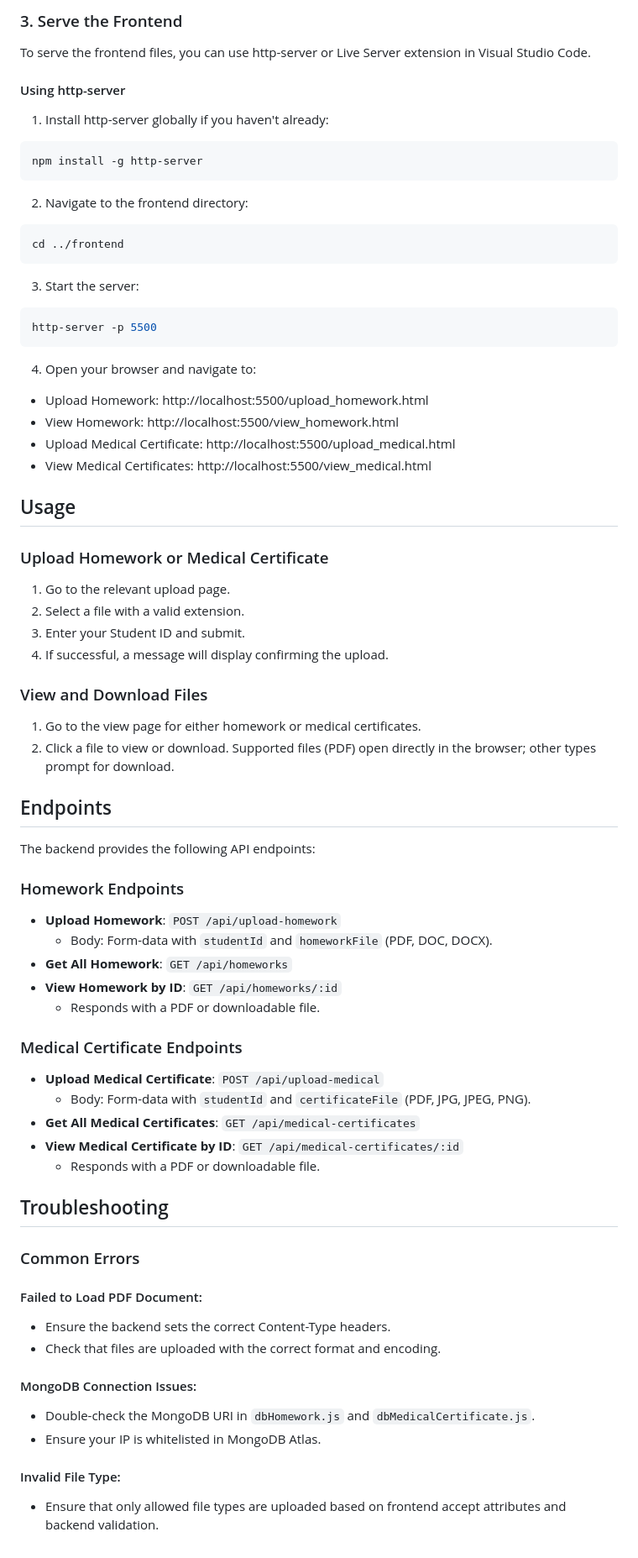
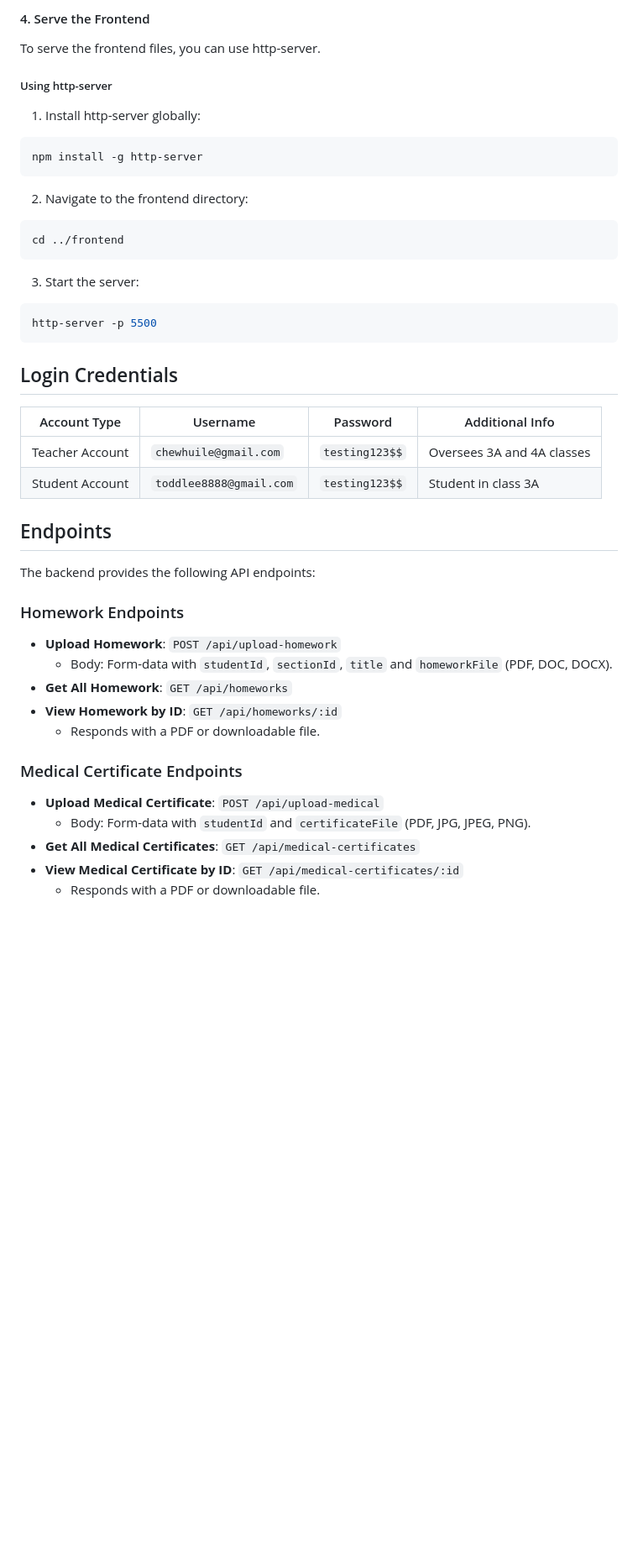
Before and after one commit to jamieeeeeeeeeeeeeee/Edufly, a Markdown page: README.md, the part around one of its changes. Shown at 84% size. GitHub-like rendering; blank space fills up the shorter version.

````diff
--- a/README.md
+++ b/README.md
@@ -107,10 +153,10 @@ Connected to Medical Certificate Database on MongoDB Atlas
 ```
 
-### 3. Serve the Frontend
-To serve the frontend files, you can use http-server or Live Server extension in Visual Studio Code.
+#### 4. Serve the Frontend
+To serve the frontend files, you can use http-server.
 
-#### Using http-server
-1. Install http-server globally if you haven't already:
+##### Using http-server
+1. Install http-server globally:
 ```bash
 npm install -g http-server
 ```
@@ -125,23 +171,13 @@ cd ../frontend
 http-server -p 5500
 ```
 
-4. Open your browser and navigate to:
-- Upload Homework: http://localhost:5500/upload_homework.html
-- View Homework: http://localhost:5500/view_homework.html
-- Upload Medical Certificate: http://localhost:5500/upload_medical.html
-- View Medical Certificates: http://localhost:5500/view_medical.html
+## Login Credentials
 
-## Usage
+| Account Type     | Username                  | Password        | Additional Info               |
+|------------------|---------------------------|-----------------|-------------------------------|
+| Teacher Account  | `chewhuile@gmail.com`      | `testing123$$`  | Oversees 3A and 4A classes     |
+| Student Account  | `toddlee8888@gmail.com`    | `testing123$$`  | Student in class 3A           |
 
-### Upload Homework or Medical Certificate
-1. Go to the relevant upload page.
-2. Select a file with a valid extension.
-3. Enter your Student ID and submit.
-4. If successful, a message will display confirming the upload.
-
-### View and Download Files
-1. Go to the view page for either homework or medical certificates.
-2. Click a file to view or download. Supported files (PDF) open directly in the browser; other types prompt for download.
 
 ## Endpoints
 
@@ -149,7 +185,7 @@ The backend provides the following API endpoints:
 
 ### Homework Endpoints
 - **Upload Homework**: `POST /api/upload-homework`
-  - Body: Form-data with `studentId` and `homeworkFile` (PDF, DOC, DOCX).
+  - Body: Form-data with `studentId`, `sectionId`, `title` and `homeworkFile` (PDF, DOC, DOCX).
 - **Get All Homework**: `GET /api/homeworks`
 - **View Homework by ID**: `GET /api/homeworks/:id`
   - Responds with a PDF or downloadable file.
@@ -160,18 +196,3 @@ The backend provides the following API endpoints:
 - **Get All Medical Certificates**: `GET /api/medical-certificates`
 - **View Medical Certificate by ID**: `GET /api/medical-certificates/:id`
   - Responds with a PDF or downloadable file.
-
-## Troubleshooting
-
-### Common Errors
-
-#### Failed to Load PDF Document:
-- Ensure the backend sets the correct Content-Type headers.
-- Check that files are uploaded with the correct format and encoding.
-
-#### MongoDB Connection Issues:
-- Double-check the MongoDB URI in `dbHomework.js` and `dbMedicalCertificate.js`.
-- Ensure your IP is whitelisted in MongoDB Atlas.
-
-#### Invalid File Type:
-- Ensure that only allowed file types are uploaded based on frontend accept attributes and backend validation.
````
Also changed, not shown: other parts of README.md (+108 -62 lines).
